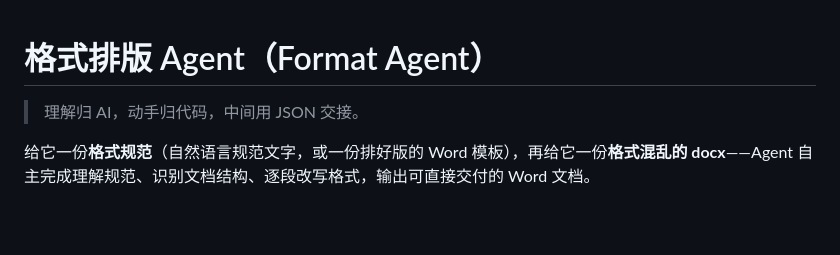
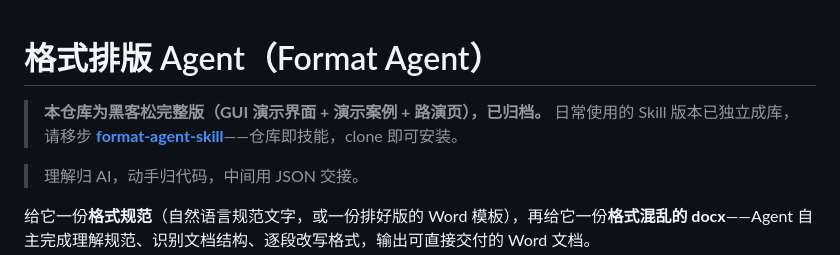
Before and after one commit to KaguraNanaga/format-agent-01, a Markdown page: README.md, the part around the change. Rendered like a GitHub page; blank space fills up the shorter version.

Commit message:
docs: README 顶部加归档指引，Skill 版移步 format-agent-skill

```diff
--- a/README.md
+++ b/README.md
@@ -1,4 +1,7 @@
 # 格式排版 Agent（Format Agent）
+
+> **本仓库为黑客松完整版（GUI 演示界面 + 演示案例 + 路演页），已归档。**
+> 日常使用的 Skill 版本已独立成库，请移步 **[format-agent-skill](https://github.com/KaguraNanaga/format-agent-skill)**——仓库即技能，clone 即可安装。
 
 > 理解归 AI，动手归代码，中间用 JSON 交接。
 
```
